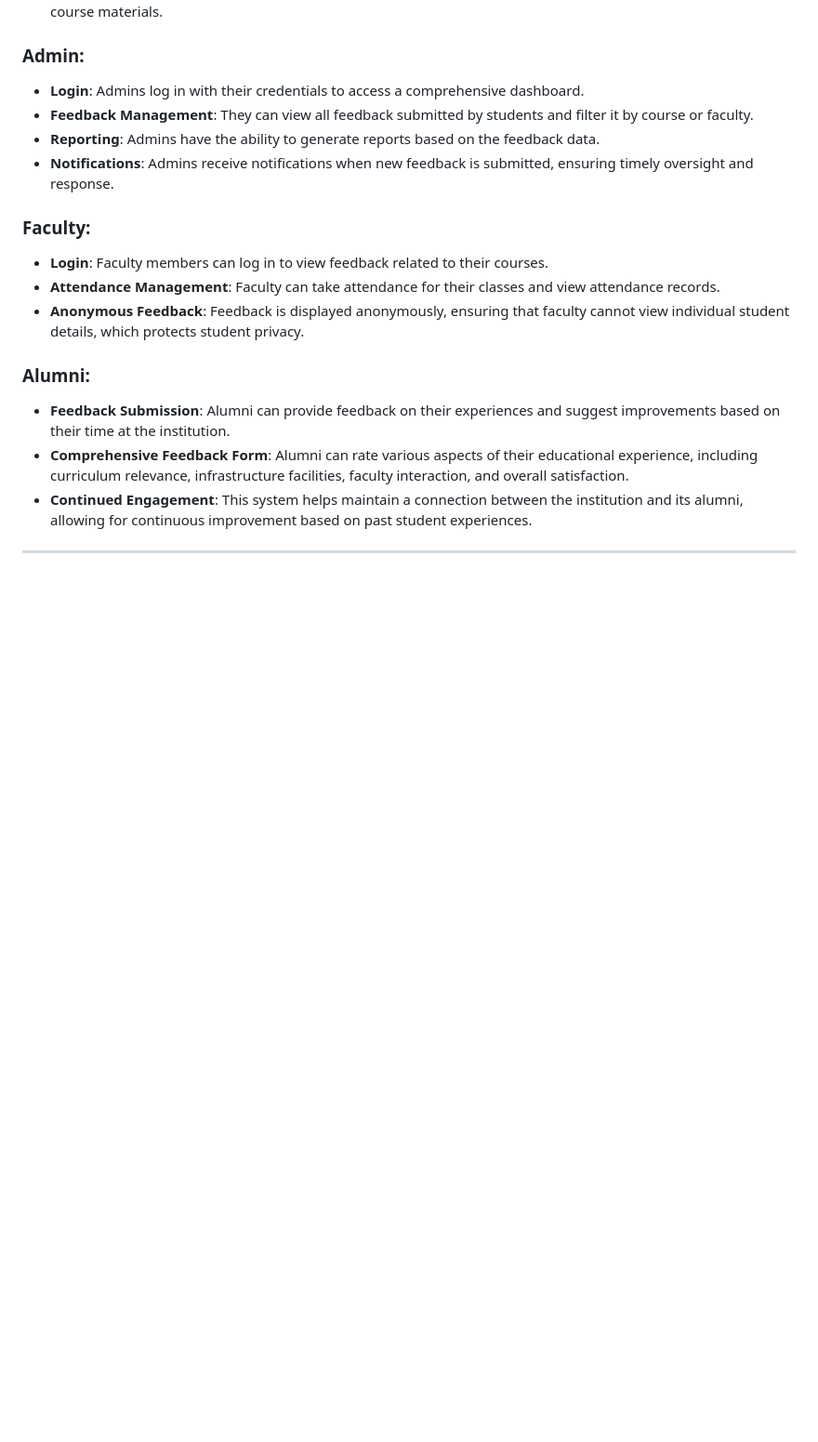
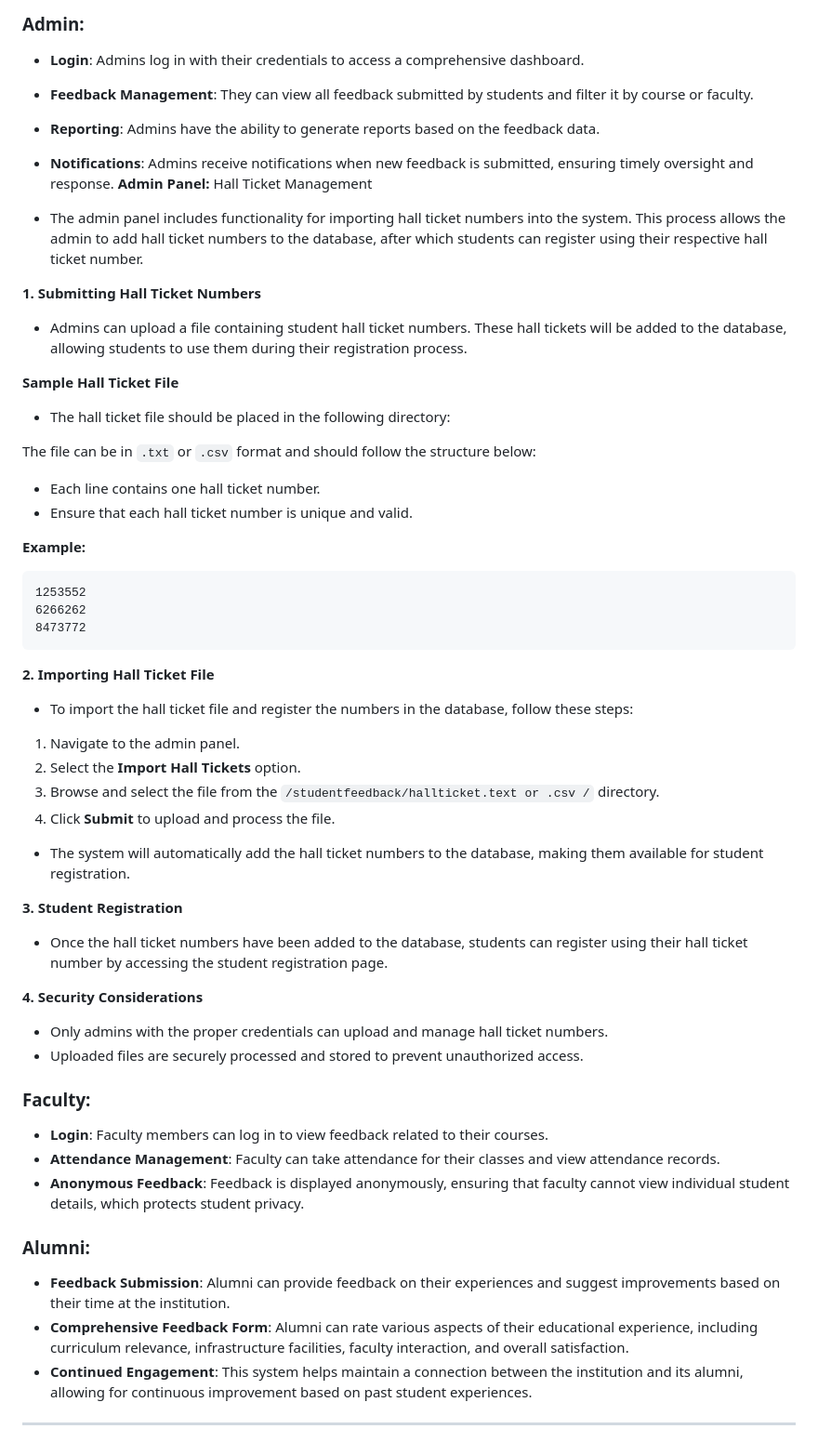
Before and after one commit to irrinkisatish/studentonlinefeedback, a Markdown page: README.md, the part around the change. Shown at 93% size. Drawn GitHub-style; blank space fills up the shorter version.

````diff
--- a/README.md
+++ b/README.md
@@ -121,6 +121,51 @@ Use the following MySQL command to import the database:
 - **Feedback Management**: They can view all feedback submitted by students and filter it by course or faculty.
 - **Reporting**: Admins have the ability to generate reports based on the feedback data.
 - **Notifications**: Admins receive notifications when new feedback is submitted, ensuring timely oversight and response.
+**Admin Panel:** Hall Ticket Management
+
+- The admin panel includes functionality for importing hall ticket numbers into the system. This process allows the admin to add hall ticket numbers to the database, after which students can register using their respective hall ticket number.
+
+**1. Submitting Hall Ticket Numbers**
+
+- Admins can upload a file containing student hall ticket numbers. These hall tickets will be added to the database, allowing students to use them during their registration process.
+
+**Sample Hall Ticket File**
+
+- The hall ticket file should be placed in the following directory:
+
+The file can be in `.txt` or `.csv` format and should follow the structure below:
+
+- Each line contains one hall ticket number.
+- Ensure that each hall ticket number is unique and valid.
+
+**Example:**
+```
+1253552
+6266262
+8473772
+```
+
+
+**2. Importing Hall Ticket File**
+
+- To import the hall ticket file and register the numbers in the database, follow these steps:
+
+1. Navigate to the admin panel.
+2. Select the **Import Hall Tickets** option.
+3. Browse and select the file from the `/studentfeedback/hallticket.text or .csv /` directory.
+4. Click **Submit** to upload and process the file.
+
+- The system will automatically add the hall ticket numbers to the database, making them available for student registration.
+
+**3. Student Registration**
+
+- Once the hall ticket numbers have been added to the database, students can register using their hall ticket number by accessing the student registration page.
+
+
+**4. Security Considerations**
+
+- Only admins with the proper credentials can upload and manage hall ticket numbers.
+- Uploaded files are securely processed and stored to prevent unauthorized access.
 
 ### Faculty:
 - **Login**: Faculty members can log in to view feedback related to their courses.
````
